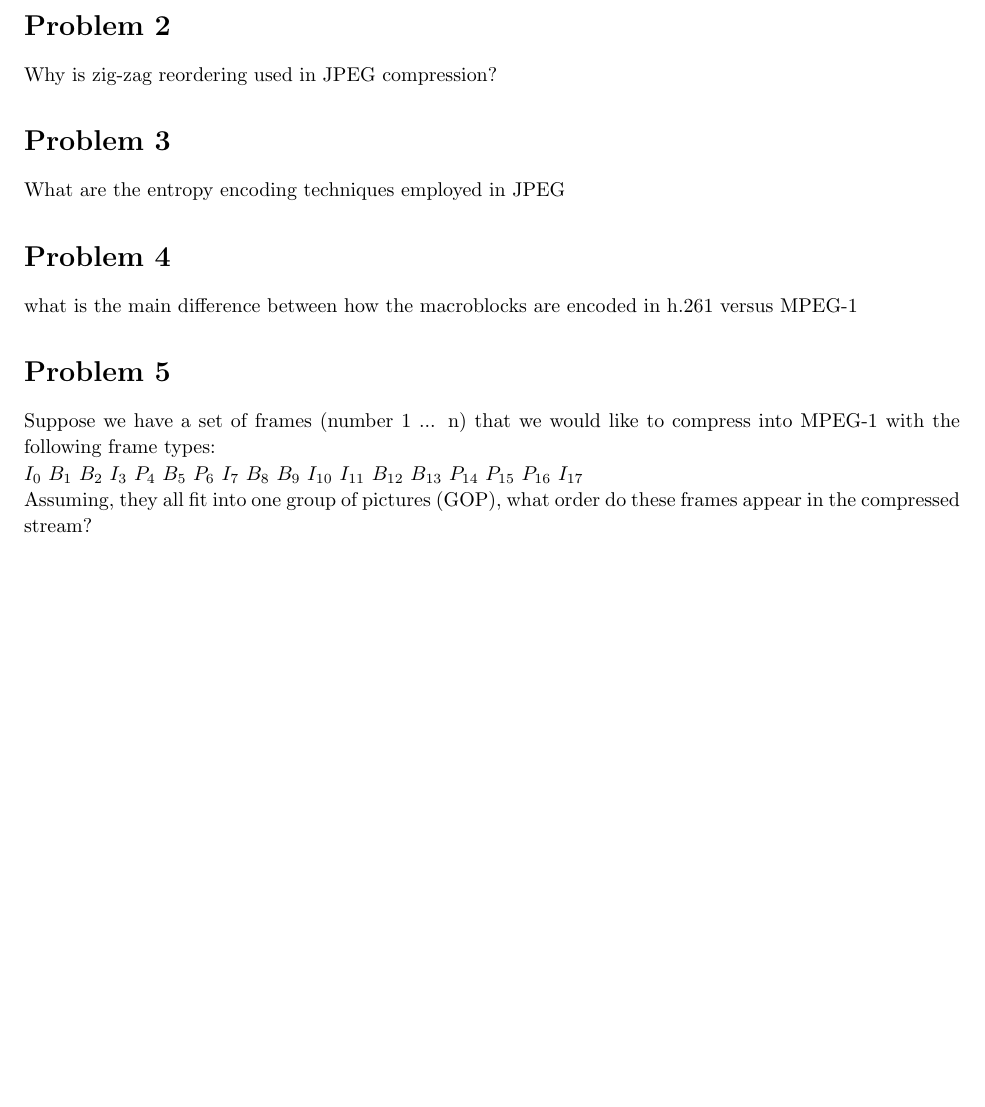
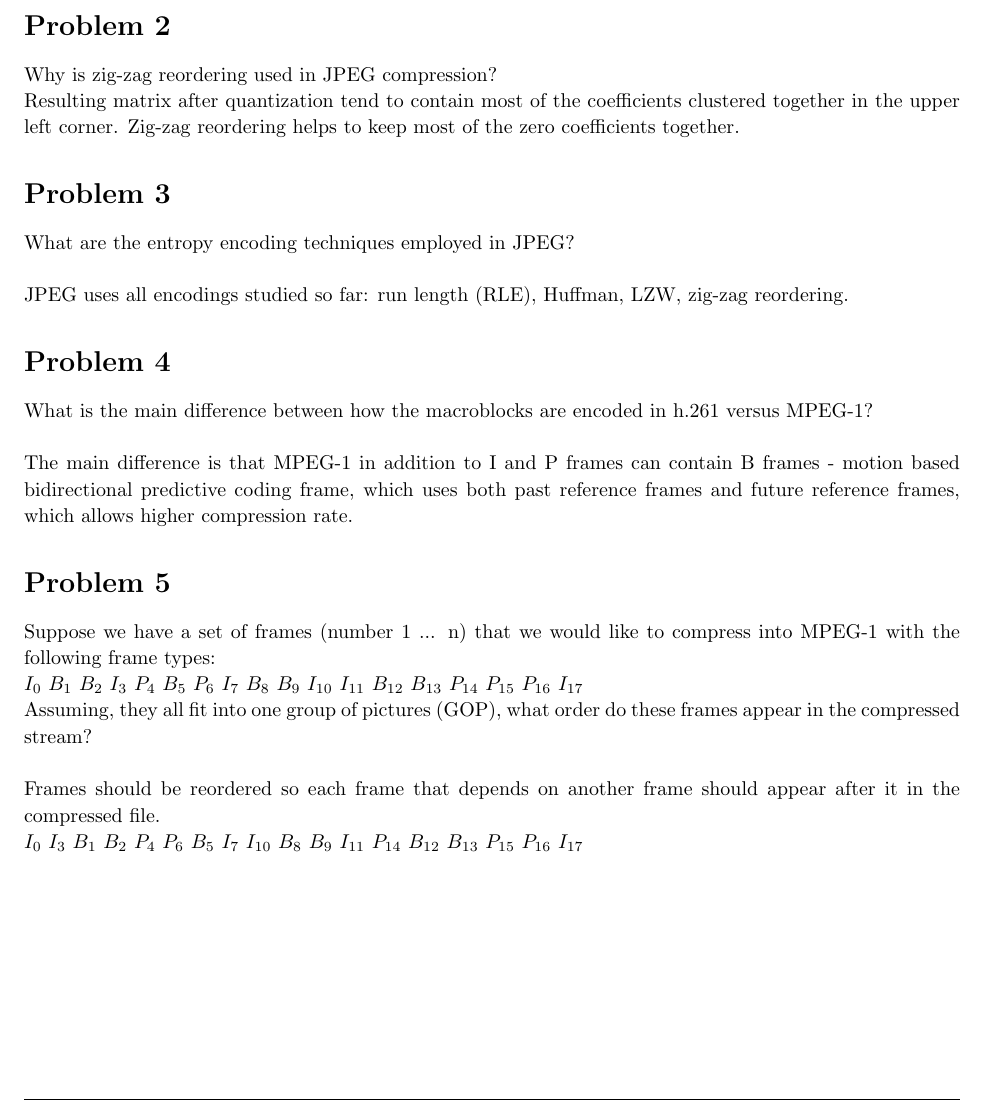
Before and after one commit to konstantin-psu/multimedia_networking, a LaTeX problem sheet (homeworks/4/4.tex): part of page 2 of 2, cut so that both start at the same text, the shorter picture padded with empty space. Compiled offline with pdfLaTeX.

Commit message:
Finished

```diff
--- a/homeworks/4/4.tex
+++ b/homeworks/4/4.tex
@@ -171,24 +171,34 @@ What are four main differences between GIF and PNG?
 
 Why is zig-zag reordering used in JPEG compression?
 
+Resulting matrix after quantization tend to contain most of the coefficients clustered together in the upper left corner.
+Zig-zag reordering helps to keep most of the zero coefficients together.
+
 \end{homeworkProblem}
 
 \begin{homeworkProblem}
 
-What are the entropy encoding techniques employed in JPEG
+What are the entropy encoding techniques employed in JPEG? \\
+
+JPEG uses all encodings studied so far: run length (RLE), Huffman, LZW, zig-zag reordering.
 
 \end{homeworkProblem}
 \begin{homeworkProblem}
 
-what is the main difference between how the macroblocks are encoded in h.261 versus MPEG-1
+What is the main difference between how the macroblocks are encoded in h.261 versus MPEG-1? \\
+
+The main difference is that MPEG-1 in addition to I and P frames can contain B frames - motion based bidirectional predictive coding frame, which uses
+both past reference frames and future reference frames, which allows higher compression rate.
 
 \end{homeworkProblem}
 \begin{homeworkProblem}
-Suppose we have a set of frames (number 1 ... n) that we would like to compress
-into MPEG-1 with the following frame types:\\
+Suppose we have a set of frames (number 1 ... n) that we would like to compress into MPEG-1 with the following frame types:\\
 $I_0\text{ }B_1\text{ }B_2\text{ }I_3\text{ }P_4\text{ }B_5\text{ }P_6\text{ }I_7\text{ }B_8\text{ }B_9\text{ }I_{10}\text{ }I_{11}\text{ }B_{12}\text{ }B_{13}\text{ }P_{14}\text{ }P_{15}\text{ }P_{16}\text{ }I_{17}$\\
-Assuming, they all fit into one group of pictures (GOP), what order do these
-frames appear in the compressed stream?
+Assuming, they all fit into one group of pictures (GOP), what order do these frames appear in the compressed stream?\\
+
+Frames should be reordered so each frame that depends on another frame should appear after it in the compressed file.
+
+$I_0\text{ }I_3\text{ }B_1\text{ }B_2\text{ }P_4\text{ }P_6\text{ }B_5\text{ }I_7\text{ }I_{10}\text{ }B_8\text{ }B_9\text{ }I_{11}\text{ }P_{14}\text{ }B_{12}\text{ }B_{13}\text{ }P_{15}\text{ }P_{16}\text{ }I_{17}$\\
 
 \end{homeworkProblem}
 
```
Also changed, not shown: homeworks/4/4.pdf.
